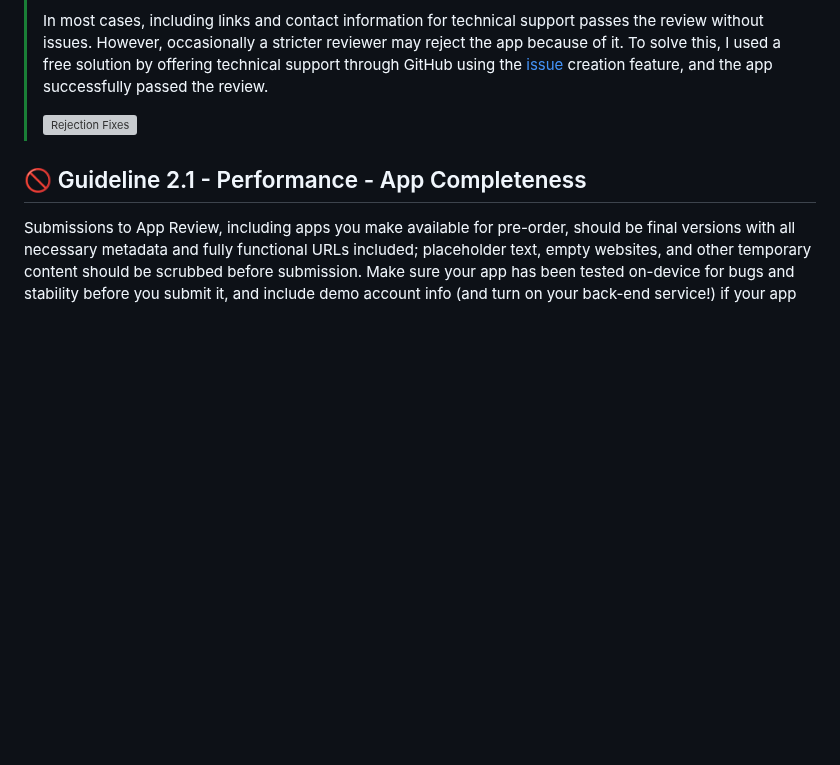
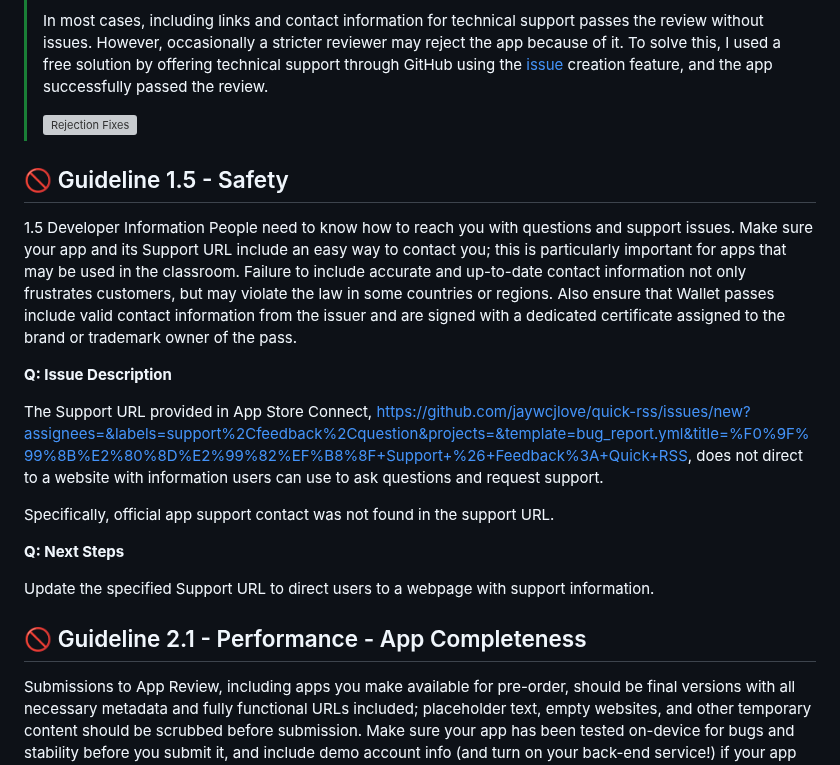
Before and after one commit to jaywcjlove/app-rejection-fixes, a Markdown page: README.md, the part around the change. GitHub-like rendering; blank space fills up the shorter version; grey boxes are pictures that could not be loaded.

Commit message:
doc: Update README.md

```diff
--- a/README.md
+++ b/README.md
@@ -37,6 +37,20 @@ The Support URL provided in App Store Connect, https://wangchujiang.com/quick-rs
 > In most cases, including links and contact information for technical support passes the review without issues. However, occasionally a stricter reviewer may reject the app because of it. To solve this, I used a free solution by offering technical support through GitHub using the [issue](https://github.com/jaywcjlove/quick-rss/issues/new?assignees=&labels=support%2Cfeedback%2Cquestion&projects=&template=bug_report.yml&title=%F0%9F%99%8B%E2%80%8D%E2%99%82%EF%B8%8F+Support+%26+Feedback%3A+Quick+RSS) creation feature, and the app successfully passed the review.
 >
 > <a href="https://github.com/jaywcjlove/quick-rss/issues/new?assignees=&labels=support%2Cfeedback%2Cquestion&projects=&template=bug_report.yml&title=%F0%9F%99%8B%E2%80%8D%E2%99%82%EF%B8%8F+Support+%26+Feedback%3A+Quick+RSS"><img src="https://github.com/user-attachments/assets/ec2e48e7-fbcc-404d-969a-a5729354aad4" alt="Rejection Fixes" width="360" /></a>
+
+## 🚫 Guideline 1.5 - Safety
+
+1.5 Developer Information People need to know how to reach you with questions and support issues. Make sure your app and its Support URL include an easy way to contact you; this is particularly important for apps that may be used in the classroom. Failure to include accurate and up-to-date contact information not only frustrates customers, but may violate the law in some countries or regions. Also ensure that Wallet passes include valid contact information from the issuer and are signed with a dedicated certificate assigned to the brand or trademark owner of the pass.
+
+**Q: Issue Description**
+
+The Support URL provided in App Store Connect, https://github.com/jaywcjlove/quick-rss/issues/new?assignees=&labels=support%2Cfeedback%2Cquestion&projects=&template=bug_report.yml&title=%F0%9F%99%8B%E2%80%8D%E2%99%82%EF%B8%8F+Support+%26+Feedback%3A+Quick+RSS, does not direct to a website with information users can use to ask questions and request support.
+
+Specifically, official app support contact was not found in the support URL.
+
+**Q: Next Steps**
+
+Update the specified Support URL to direct users to a webpage with support information.
 
 ## 🚫 Guideline 2.1 - Performance - App Completeness
 
```
